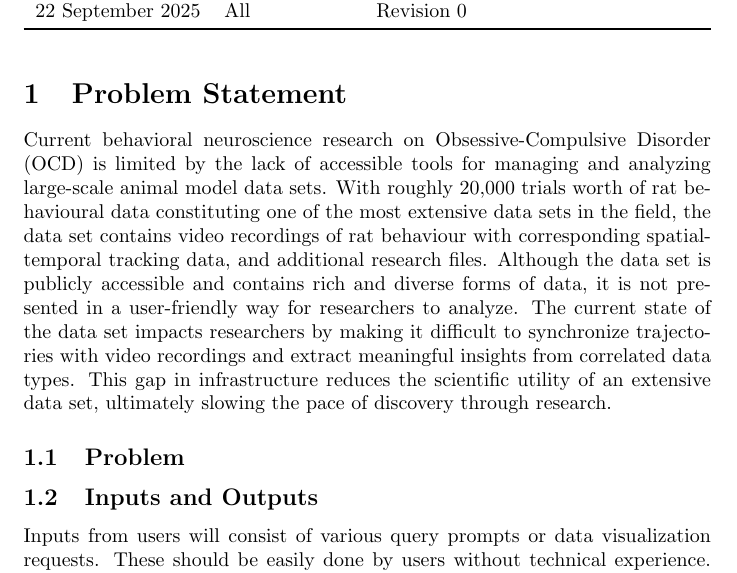
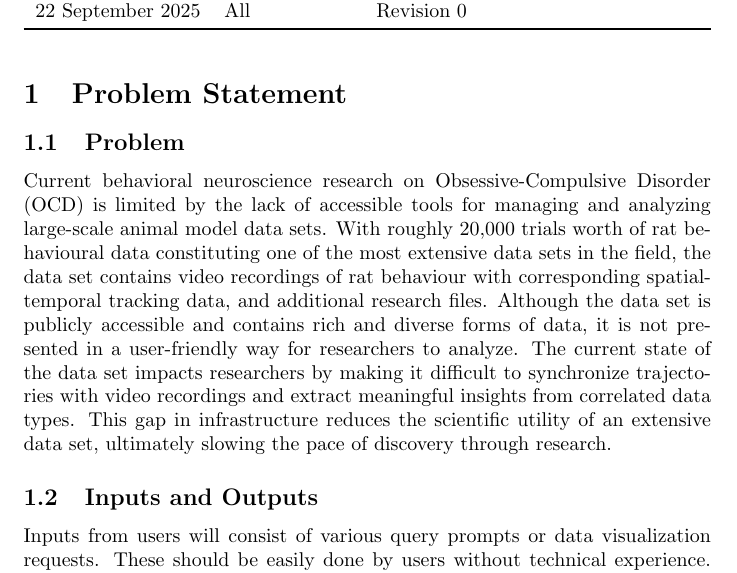
Before and after one commit to NathanPerry11/OCD-Rat-Infrastructure, a LaTeX document (docs/ProblemStatementAndGoals/ProblemStatement.tex): part of page 1 of 7, cut so that both start at the same text. Compiled offline with pdfLaTeX.

Commit message:
Fixing formatting for Problem Statement Section 1.1

```diff
--- a/docs/ProblemStatementAndGoals/ProblemStatement.tex
+++ b/docs/ProblemStatementAndGoals/ProblemStatement.tex
@@ -29,6 +29,15 @@
 
 \section{Problem Statement}
 
+% \wss{You should check your problem statement with the
+% \href{https://github.com/smiths/capTemplate/blob/main/docs/Checklists/ProbState-Checklist.pdf}
+% {problem statement checklist}.}
+
+% \wss{You can change the section headings, as long as you include the required
+% information.}
+
+\subsection{Problem}
+
 \par{Current behavioral neuroscience research on Obsessive-Compulsive Disorder (OCD) is limited by the lack of
 accessible tools for managing and analyzing large-scale animal model data sets. With roughly 20,000 trials worth
 of rat behavioural data constituting one of the most extensive data sets in the field, the data set contains
@@ -38,15 +47,6 @@ user-friendly way for researchers to analyze. The current state of the data set
 difficult to synchronize trajectories with video recordings and extract meaningful insights from correlated data types.
 This gap in infrastructure reduces the scientific utility of an extensive data set, ultimately slowing the pace of
 discovery through research.}
-
-% \wss{You should check your problem statement with the
-% \href{https://github.com/smiths/capTemplate/blob/main/docs/Checklists/ProbState-Checklist.pdf}
-% {problem statement checklist}.}
-
-% \wss{You can change the section headings, as long as you include the required
-% information.}
-
-\subsection{Problem}
 
 \subsection{Inputs and Outputs}
 
```
